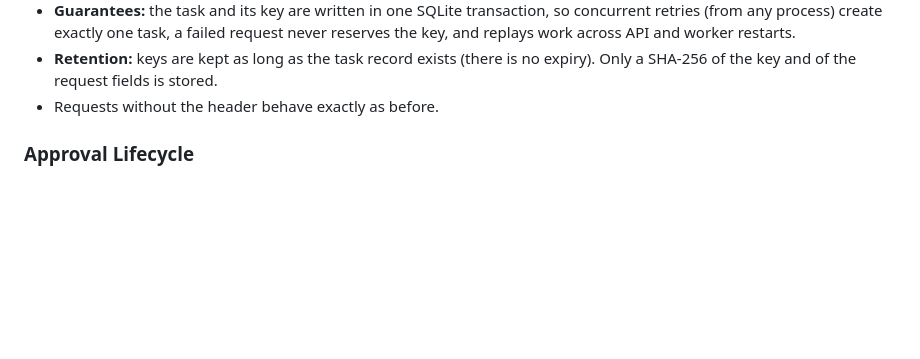
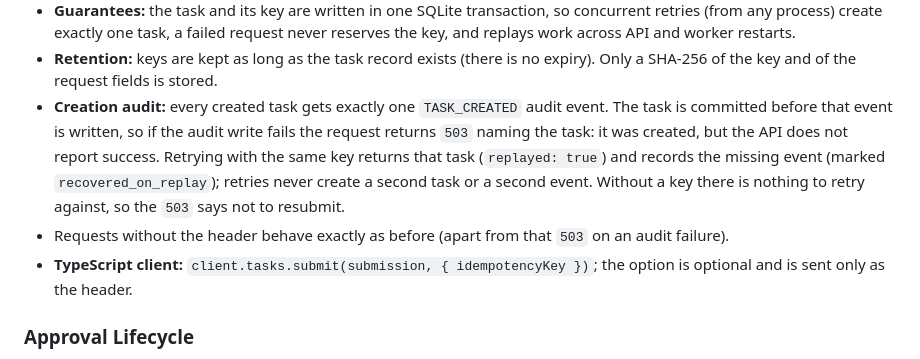
Before and after one commit to kuij-i/Baby, a Markdown page: README.md, the part around the change. Drawn GitHub-style; blank space fills up the shorter version.

Commit message:
Document creation-audit recovery and the client idempotencyKey option
Co-Authored-By: Claude Opus 5.5 <noreply@anthropic.com>
Claude-Session: https://claude.ai/code/session_013ApRVeu5myqr73xLch65j7

```diff
--- a/README.md
+++ b/README.md
@@ -345,7 +345,15 @@ characters, e.g. a UUID) so clients can retry safely:
   and replays work across API and worker restarts.
 - **Retention:** keys are kept as long as the task record exists (there is no expiry). Only a
   SHA-256 of the key and of the request fields is stored.
-- Requests without the header behave exactly as before.
+- **Creation audit:** every created task gets exactly one `TASK_CREATED` audit event. The task is
+  committed before that event is written, so if the audit write fails the request returns
+  `503` naming the task: it was created, but the API does not report success. Retrying with the
+  same key returns that task (`replayed: true`) and records the missing event (marked
+  `recovered_on_replay`); retries never create a second task or a second event. Without a key
+  there is nothing to retry against, so the `503` says not to resubmit.
+- Requests without the header behave exactly as before (apart from that `503` on an audit failure).
+- **TypeScript client:** `client.tasks.submit(submission, { idempotencyKey })`; the option is
+  optional and is sent only as the header.
 
 ### Approval Lifecycle
 
```
Also changed, not shown: CLAUDE.md (+2 -2 lines).
